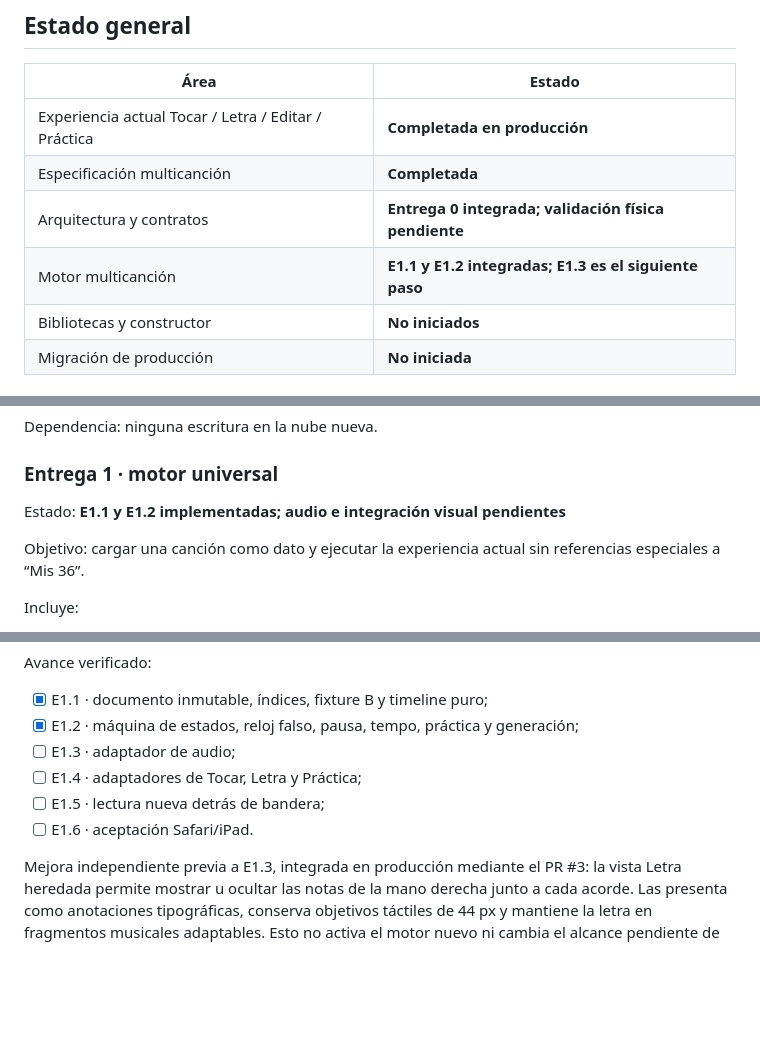
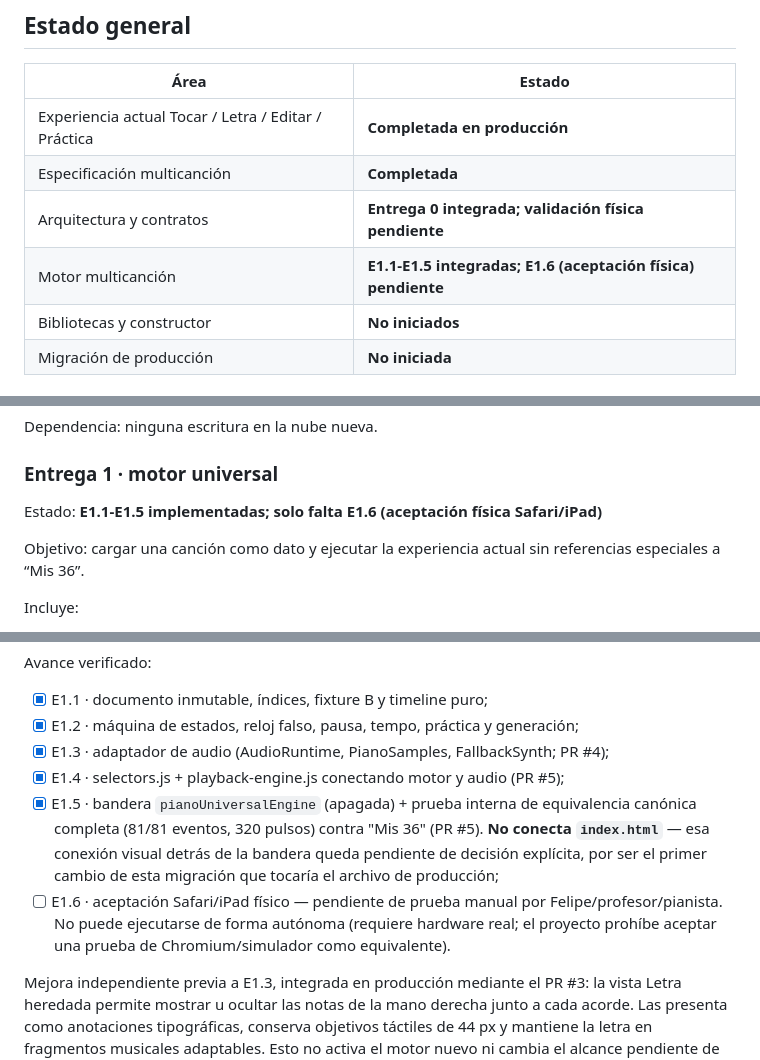
Before and after one commit to felipeescandon-ship-it/mis-36-piano, a Markdown page: docs/04-ROADMAP.md, 3 parts joined by grey strips. Rendered like a GitHub page; blank space fills up the shorter version.

```diff
--- a/docs/04-ROADMAP.md
+++ b/docs/04-ROADMAP.md
@@ -23,7 +23,7 @@ acordes ilimitados. Por eso:
 | Experiencia actual Tocar / Letra / Editar / Práctica | **Completada en producción** |
 | Especificación multicanción | **Completada** |
 | Arquitectura y contratos | **Entrega 0 integrada; validación física pendiente** |
-| Motor multicanción | **E1.1 y E1.2 integradas; E1.3 es el siguiente paso** |
+| Motor multicanción | **E1.1-E1.5 integradas; E1.6 (aceptación física) pendiente** |
 | Bibliotecas y constructor | **No iniciados** |
 | Migración de producción | **No iniciada** |
 
@@ -69,7 +69,7 @@ Dependencia: ninguna escritura en la nube nueva.
 
 ### Entrega 1 · motor universal
 
-Estado: **E1.1 y E1.2 implementadas; audio e integración visual pendientes**
+Estado: **E1.1-E1.5 implementadas; solo falta E1.6 (aceptación física Safari/iPad)**
 
 Objetivo: cargar una canción como dato y ejecutar la experiencia actual sin
 referencias especiales a “Mis 36”.
@@ -96,10 +96,17 @@ Avance verificado:
 
 - [x] E1.1 · documento inmutable, índices, fixture B y timeline puro;
 - [x] E1.2 · máquina de estados, reloj falso, pausa, tempo, práctica y generación;
-- [ ] E1.3 · adaptador de audio;
-- [ ] E1.4 · adaptadores de Tocar, Letra y Práctica;
-- [ ] E1.5 · lectura nueva detrás de bandera;
-- [ ] E1.6 · aceptación Safari/iPad.
+- [x] E1.3 · adaptador de audio (AudioRuntime, PianoSamples, FallbackSynth; PR #4);
+- [x] E1.4 · selectors.js + playback-engine.js conectando motor y audio (PR #5);
+- [x] E1.5 · bandera `pianoUniversalEngine` (apagada) + prueba interna de
+      equivalencia canónica completa (81/81 eventos, 320 pulsos) contra "Mis 36"
+      (PR #5). **No conecta `index.html`** — esa conexión visual detrás de la
+      bandera queda pendiente de decisión explícita, por ser el primer cambio de
+      esta migración que tocaría el archivo de producción;
+- [ ] E1.6 · aceptación Safari/iPad físico — pendiente de prueba manual por
+      Felipe/profesor/pianista. No puede ejecutarse de forma autónoma (requiere
+      hardware real; el proyecto prohíbe aceptar una prueba de
+      Chromium/simulador como equivalente).
 
 Mejora independiente previa a E1.3, integrada en producción mediante el PR #3: la
 vista Letra heredada permite mostrar u ocultar las notas de la mano derecha junto a
```
Also changed, not shown: docs/07-ENTREGA-1-MOTOR-UNIVERSAL.md (+11 -6 lines).
